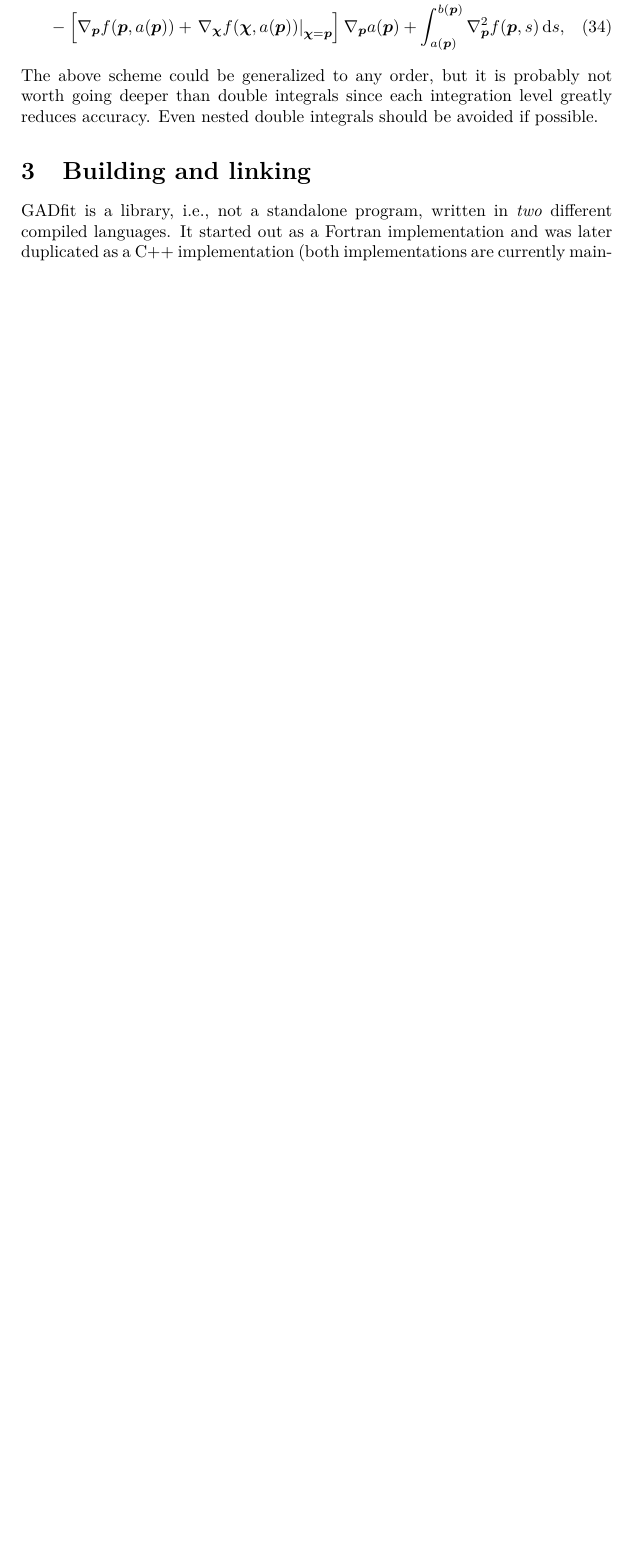
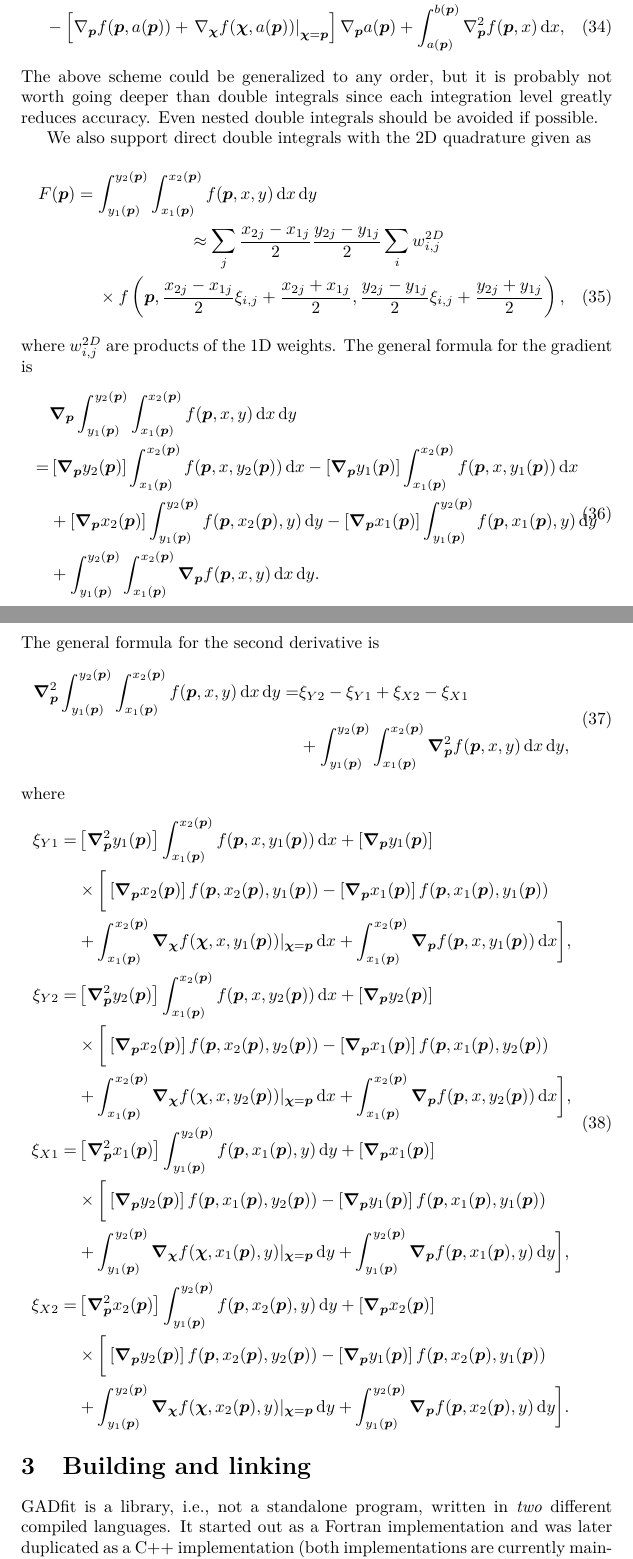
Before and after one commit to raullaasner/gadfit, a LaTeX document (doc/user_guide.tex): part of page 16 of 47 before the commit and two parts of pages 16 and 17 of 49 after it, the two joined at a grey line, cut so that both start at the same text, the shorter picture padded with empty space. Compiled offline with pdfLaTeX.

Commit message:
Include direct 2D integrals in documentation

```diff
--- a/doc/user_guide.tex
+++ b/doc/user_guide.tex
@@ -11,7 +11,7 @@
 % limitations under the License.
 
 \documentclass{article}
-\def\version{1.3}
+\def\version{1.4}
 
 \usepackage{amsmath}
 \usepackage{amssymb}
@@ -481,8 +480,7 @@ where $\bm p$ is the fitting parameter vector.
 
 The general formula for the second derivative, required for the acceleration term, is
 \begin{multline}
-  \label{eq:nabla2_f}
-  \nabla_{\bm p}^2 \int_{a(\bm p)}^{b(\bm p)} f(\bm p,s) \D s = f(\bm
+  \nabla_{\bm p}^2 \int_{a(\bm p)}^{b(\bm p)} f(\bm p,x) \D x = f(\bm
   p,b(\bm p)) \nabla_{\bm p}^2 b(\bm p) - f(\bm p,a(\bm p))
   \nabla_{\bm p}^2 a(\bm p) \\
   + \left[ \nabla_{\bm p} f(\bm p,b(\bm p)) + \left. \nabla_{\bm\chi}
@@ -490,10 +488,52 @@ The general formula for the second derivative, required for the acceleration ter
     p} b(\bm p) \\
   - \left[ \nabla_{\bm p} f(\bm p,a(\bm p)) + \left. \nabla_{\bm\chi}
       f(\bm\chi,a(\bm p)) \right|_{\bm\chi=\bm p} \right] \nabla_{\bm
-    p} a(\bm p) + \int_{a(\bm p)}^{b(\bm p)} \nabla_{\bm p}^2 f(\bm p,s)
-  \D s,
+    p} a(\bm p) + \int_{a(\bm p)}^{b(\bm p)} \nabla_{\bm p}^2 f(\bm p,x)
+  \D x,
 \end{multline}
 The above scheme could be generalized to any order, but it is probably not worth going deeper than double integrals since each integration level greatly reduces accuracy. Even nested double integrals should be avoided if possible.
+
+We also support direct double integrals with the 2D quadrature given as
+\begin{multline}
+  F(\bm p) = \int_{y_1(\bm p)}^{y_2(\bm p)}\int_{x_1(\bm p)}^{x_2(\bm p)} f(\bm p, x, y) \D x \D y \\
+  \approx \sum_j \frac{x_{2j}-x_{1j}}{2}\frac{y_{2j}-y_{1j}}{2} \sum_i w_{i,j}^{2D} \\
+  \times f \left( \bm p, \frac{x_{2j}-x_{1j}}{2}\xi_{i,j} + \frac{x_{2j}+x_{1j}}{2}, \frac{y_{2j}-y_{1j}}{2}\xi_{i,j} + \frac{y_{2j}+y_{1j}}{2} \right),
+\end{multline}
+where $w_{i,j}^{2D}$ are products of the 1D weights. The general formula for the gradient is
+\begin{equation}
+  \begin{split}
+    & \bm\nabla_{\bm p} \int_{y_1(\bm p)}^{y_2(\bm p)}\int_{x_1(\bm p)}^{x_2(\bm p)} f(\bm p, x, y) \,\mathrm{d}x\,\mathrm{d}y \\
+    =& \left[ \bm\nabla_{\bm p} y_2(\bm p) \right] \int_{x_1(\bm p)}^{x_2(\bm p)} f(\bm p, x, y_2(\bm p)) \,\mathrm{d}x -
+    \left[ \bm\nabla_{\bm p} y_1(\bm p) \right] \int_{x_1(\bm p)}^{x_2(\bm p)} f(\bm p, x, y_1(\bm p)) \,\mathrm{d}x \\
+    &+ \left[ \bm\nabla_{\bm p} x_2(\bm p) \right] \int_{y_1(\bm p)}^{y_2(\bm p)} f(\bm p, x_2(\bm p), y) \,\mathrm{d}y -
+    \left[ \bm\nabla_{\bm p} x_1(\bm p) \right] \int_{y_1(\bm p)}^{y_2(\bm p)} f(\bm p, x_1(\bm p), y) \,\mathrm{d}y \\
+    &+ \int_{y_1(\bm p)}^{y_2(\bm p)} \int_{x_1(\bm p)}^{x_2(\bm p)} \bm\nabla_{\bm p} f(\bm p, x, y) \,\mathrm{d}x\,\mathrm{d}y.
+  \end{split}
+\end{equation}
+The general formula for the second derivative is
+\begin{equation}
+  \begin{split}
+    \bm\nabla_{\bm p}^2 \int_{y_1(\bm p)}^{y_2(\bm p)}\int_{x_1(\bm p)}^{x_2(\bm p)} f(\bm p, x, y) \,\mathrm{d}x\,\mathrm{d}y =& \xi_{Y2} - \xi_{Y1} + \xi_{X2} - \xi_{X1} \\
+    & + \int_{y_1(\bm p)}^{y_2(\bm p)} \int_{x_1(\bm p)}^{x_2(\bm p)} \bm\nabla_{\bm p}^2 f(\bm p, x, y) \,\mathrm{d}x\,\mathrm{d}y,
+  \end{split}
+\end{equation}
+where
+\begin{equation}
+  \begin{split}
+    \xi_{Y1} =& \left[ \bm\nabla_{\bm p}^2 y_1(\bm p) \right] \int_{x_1(\bm p)}^{x_2(\bm p)} f(\bm p, x, y_1(\bm p)) \,\mathrm{d}x + \left[ \bm\nabla_{\bm p} y_1(\bm p) \right] \\
+    & \times \bigg[ \left[ \bm\nabla_{\bm p} x_2(\bm p) \right] f(\bm p, x_2(\bm p), y_1(\bm p)) - \left[ \bm\nabla_{\bm p} x_1(\bm p) \right] f(\bm p, x_1(\bm p), y_1(\bm p)) \\
+  &+ \int_{x_1(\bm p)}^{x_2(\bm p)} \bm\nabla_{\bm\chi} f(\bm\chi, x, y_1(\bm p))|_{\bm\chi = \bm p} \,\mathrm{d}x + \int_{x_1(\bm p)}^{x_2(\bm p)} \bm\nabla_{\bm p} f(\bm p, x, y_1(\bm p)) \,\mathrm{d}x \bigg], \\
+    \xi_{Y2} =& \left[ \bm\nabla_{\bm p}^2 y_2(\bm p) \right] \int_{x_1(\bm p)}^{x_2(\bm p)} f(\bm p, x, y_2(\bm p)) \,\mathrm{d}x + \left[ \bm\nabla_{\bm p} y_2(\bm p) \right] \\
+    & \times \bigg[ \left[ \bm\nabla_{\bm p} x_2(\bm p) \right] f(\bm p, x_2(\bm p), y_2(\bm p)) - \left[ \bm\nabla_{\bm p} x_1(\bm p) \right] f(\bm p, x_1(\bm p), y_2(\bm p)) \\
+    &+ \int_{x_1(\bm p)}^{x_2(\bm p)} \bm\nabla_{\bm\chi} f(\bm\chi, x, y_2(\bm p))|_{\bm\chi = \bm p} \,\mathrm{d}x + \int_{x_1(\bm p)}^{x_2(\bm p)} \bm\nabla_{\bm p} f(\bm p, x, y_2(\bm p)) \,\mathrm{d}x \bigg], \\
+    \xi_{X1} =& \left[ \bm\nabla_{\bm p}^2 x_1(\bm p) \right] \int_{y_1(\bm p)}^{y_2(\bm p)} f(\bm p, x_1(\bm p), y) \,\mathrm{d}y + \left[ \bm\nabla_{\bm p} x_1(\bm p) \right] \\
+    & \times \bigg[ \left[ \bm\nabla_{\bm p} y_2(\bm p) \right] f(\bm p, x_1(\bm p), y_2(\bm p)) - \left[ \bm\nabla_{\bm p} y_1(\bm p) \right] f(\bm p, x_1(\bm p), y_1(\bm p)) \\
+    &+ \int_{y_1(\bm p)}^{y_2(\bm p)} \bm\nabla_{\bm\chi} f(\bm\chi, x_1(\bm p), y)|_{\bm\chi = \bm p} \,\mathrm{d}y + \int_{y_1(\bm p)}^{y_2(\bm p)} \bm\nabla_{\bm p} f(\bm p, x_1(\bm p), y) \,\mathrm{d}y \bigg], \\
+    \xi_{X2} =& \left[ \bm\nabla_{\bm p}^2 x_2(\bm p) \right] \int_{y_1(\bm p)}^{y_2(\bm p)} f(\bm p, x_2(\bm p), y) \,\mathrm{d}y + \left[ \bm\nabla_{\bm p} x_2(\bm p) \right] \\
+    & \times \bigg[ \left[ \bm\nabla_{\bm p} y_2(\bm p) \right] f(\bm p, x_2(\bm p), y_2(\bm p)) - \left[ \bm\nabla_{\bm p} y_1(\bm p) \right] f(\bm p, x_2(\bm p), y_1(\bm p)) \\
+    &+ \int_{y_1(\bm p)}^{y_2(\bm p)} \bm\nabla_{\bm\chi} f(\bm\chi, x_2(\bm p), y)|_{\bm\chi = \bm p} \,\mathrm{d}y + \int_{y_1(\bm p)}^{y_2(\bm p)} \bm\nabla_{\bm p} f(\bm p, x_2(\bm p), y) \,\mathrm{d}y \bigg].
+  \end{split}
+\end{equation}
 
 \section{Building and linking}
 
```
Also changed, not shown: CMakeLists.txt (+1 -1 lines), doc/user_guide.tex (11 more changed lines).
